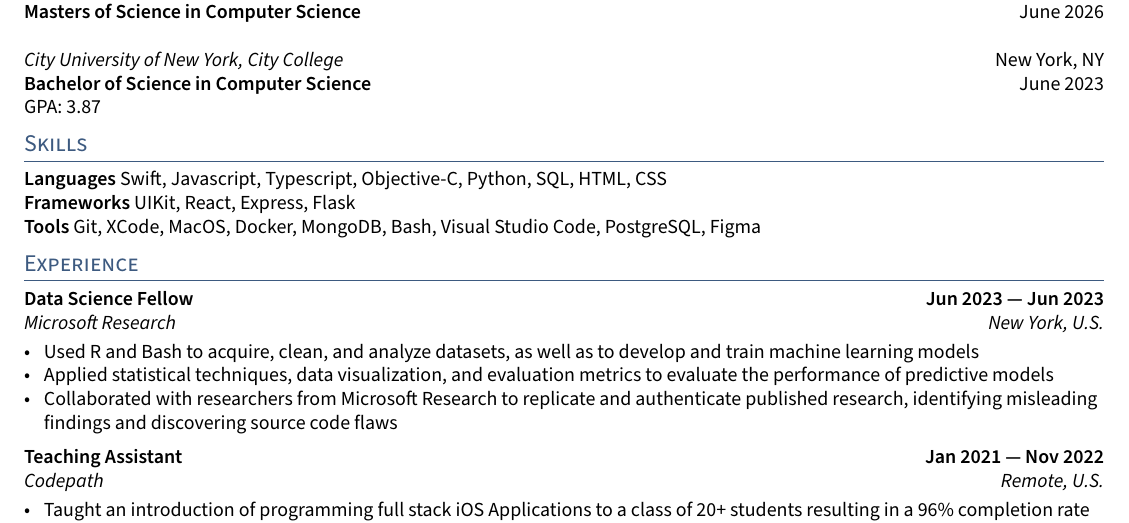
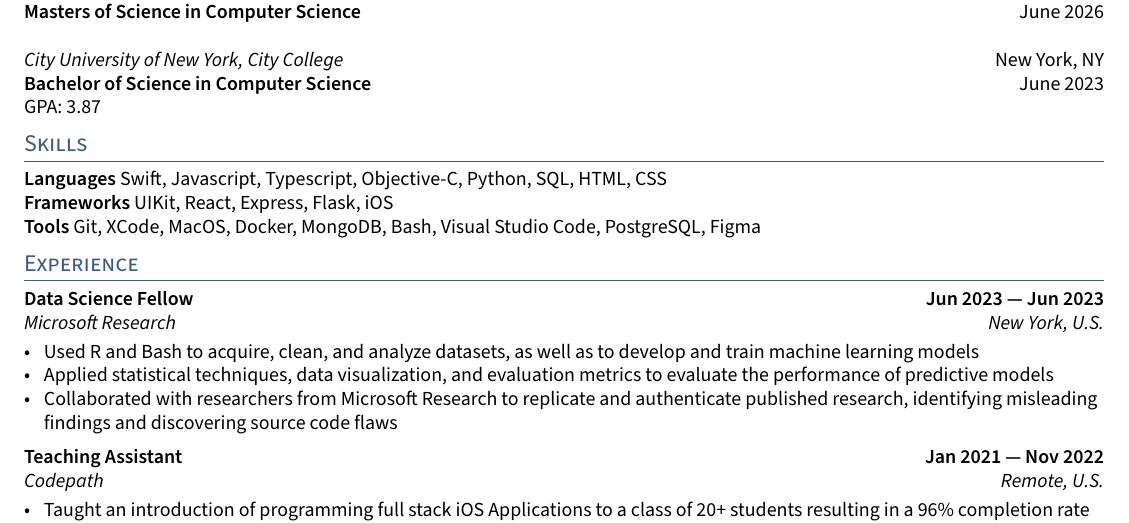
Before and after one commit to jerikjakobsen/ReGit, a LaTeX CV (resume.tex, which reads sections/skills.tex): part of the page, cut so that both start at the same text. Compiled offline with pdfLaTeX.

Commit message:
Added iOS to skills

```diff
--- a/sections/skills.tex
+++ b/sections/skills.tex
@@ -1,3 +1,3 @@
 \skills{Languages}   Swift, Javascript, Typescript, Objective-C, Python, SQL, HTML, CSS \\
-\skills{Frameworks}   UIKit, React, Express, Flask\\
+\skills{Frameworks}   UIKit, React, Express, Flask, iOS\\
 \skills{Tools}  Git, XCode, MacOS, Docker, MongoDB, Bash, Visual Studio Code, PostgreSQL, Figma
```
